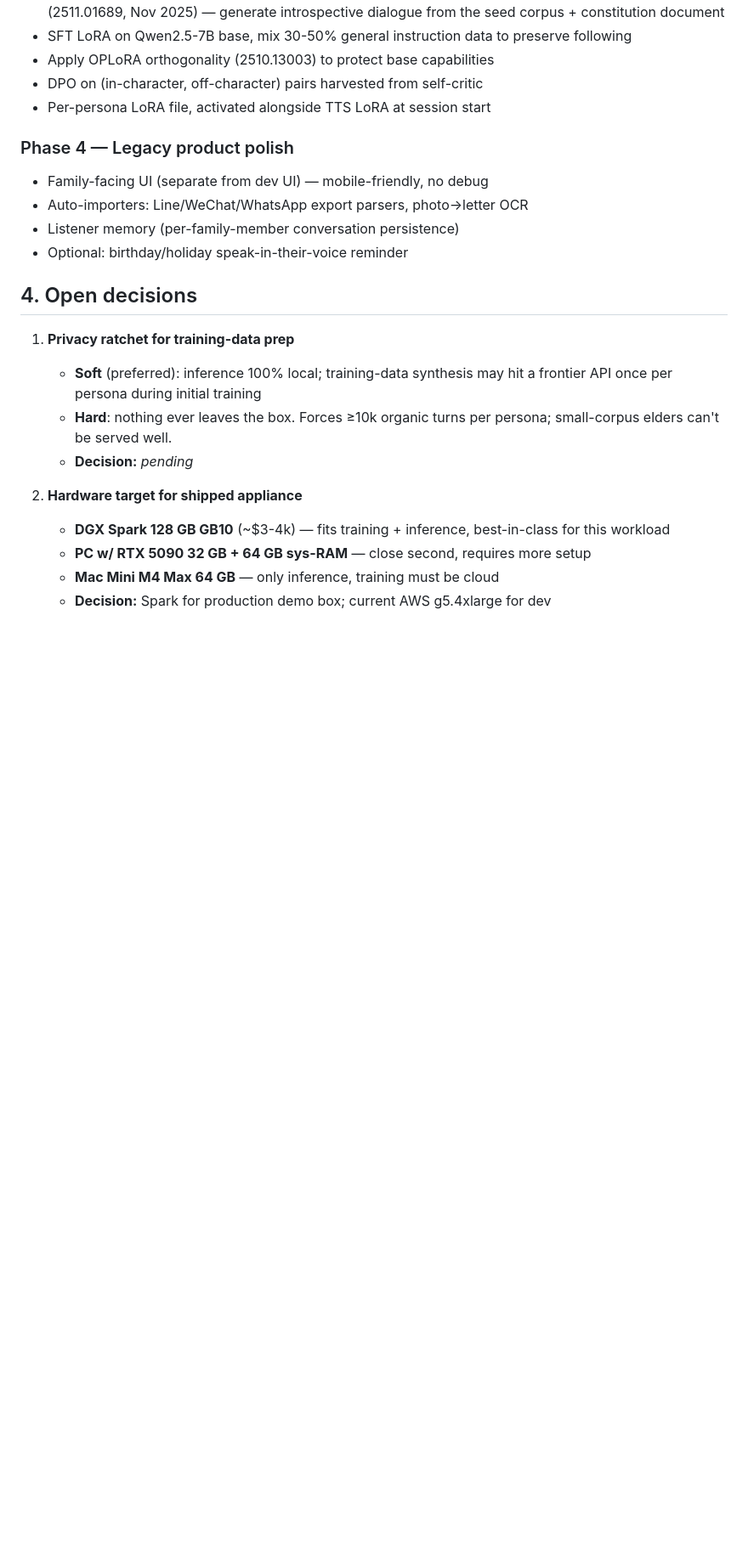
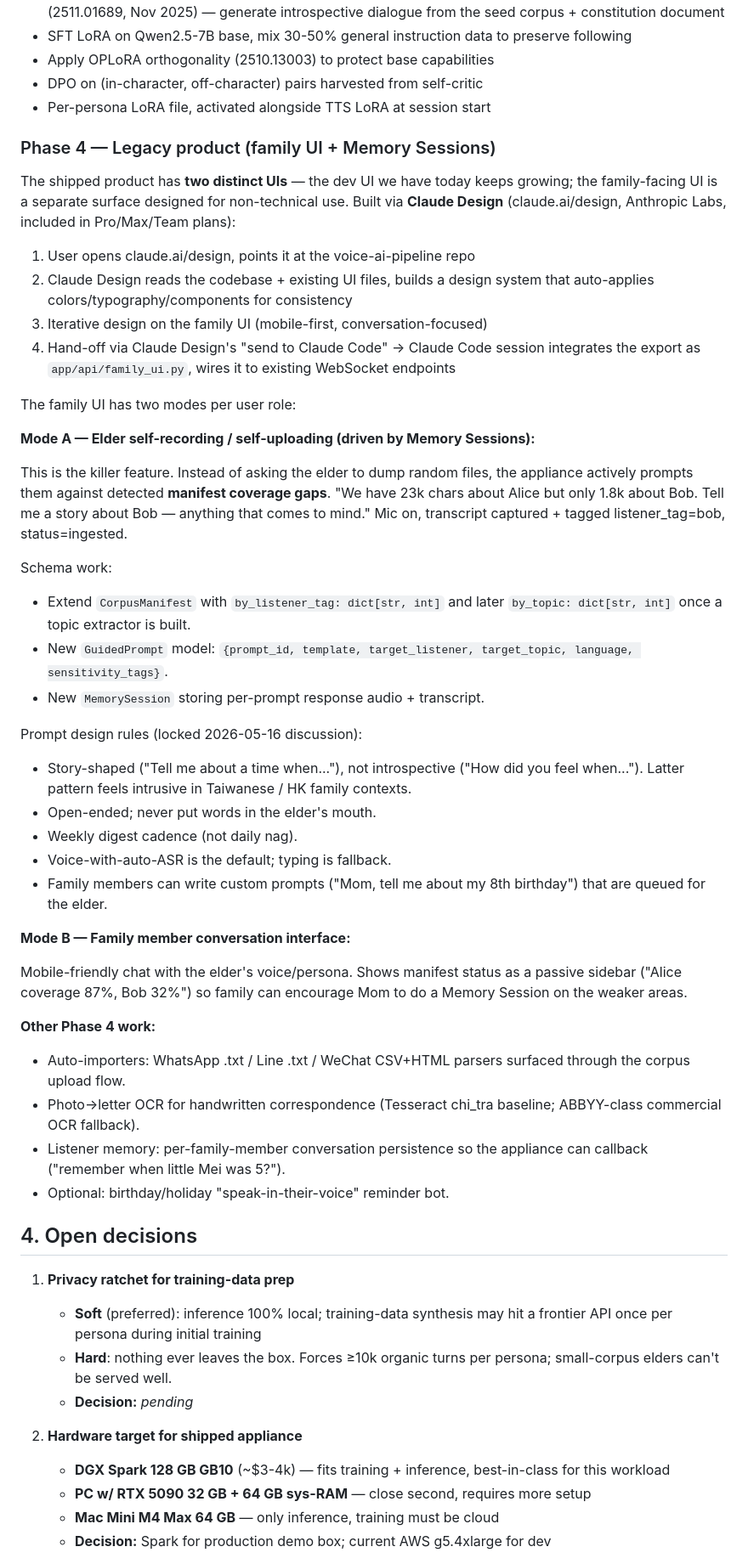
Before and after one commit to markkobo/voice-ai-pipeline, a Markdown page: RFC_M6_PERSONA_LLM_LEGACY.md, the part around one of its changes. Shown at 85% size. Rendered like a GitHub page; blank space fills up the shorter version.

```diff
--- a/RFC_M6_PERSONA_LLM_LEGACY.md
+++ b/RFC_M6_PERSONA_LLM_LEGACY.md
@@ -145,12 +175,63 @@ data/personas/<persona_id>/
 - DPO on (in-character, off-character) pairs harvested from self-critic
 - Per-persona LoRA file, activated alongside TTS LoRA at session start
 
-### Phase 4 — Legacy product polish
+### Phase 4 — Legacy product (family UI + Memory Sessions)
 
-- Family-facing UI (separate from dev UI) — mobile-friendly, no debug
-- Auto-importers: Line/WeChat/WhatsApp export parsers, photo→letter OCR
-- Listener memory (per-family-member conversation persistence)
-- Optional: birthday/holiday speak-in-their-voice reminder
+The shipped product has **two distinct UIs** — the dev UI we have today
+keeps growing; the family-facing UI is a separate surface designed for
+non-technical use. Built via **Claude Design** (claude.ai/design,
+Anthropic Labs, included in Pro/Max/Team plans):
+
+1. User opens claude.ai/design, points it at the voice-ai-pipeline repo
+2. Claude Design reads the codebase + existing UI files, builds a design
+   system that auto-applies colors/typography/components for consistency
+3. Iterative design on the family UI (mobile-first, conversation-focused)
+4. Hand-off via Claude Design's "send to Claude Code" → Claude Code
+   session integrates the export as `app/api/family_ui.py`, wires it to
+   existing WebSocket endpoints
+
+The family UI has two modes per user role:
+
+**Mode A — Elder self-recording / self-uploading (driven by Memory Sessions):**
+
+This is the killer feature. Instead of asking the elder to dump random
+files, the appliance actively prompts them against detected **manifest
+coverage gaps**. "We have 23k chars about Alice but only 1.8k about Bob.
+Tell me a story about Bob — anything that comes to mind." Mic on,
+transcript captured + tagged listener_tag=bob, status=ingested.
+
+Schema work:
+- Extend `CorpusManifest` with `by_listener_tag: dict[str, int]` and
+  later `by_topic: dict[str, int]` once a topic extractor is built.
+- New `GuidedPrompt` model: `{prompt_id, template, target_listener,
+  target_topic, language, sensitivity_tags}`.
+- New `MemorySession` storing per-prompt response audio + transcript.
+
+Prompt design rules (locked 2026-05-16 discussion):
+- Story-shaped ("Tell me about a time when..."), not introspective
+  ("How did you feel when..."). Latter pattern feels intrusive in
+  Taiwanese / HK family contexts.
+- Open-ended; never put words in the elder's mouth.
+- Weekly digest cadence (not daily nag).
+- Voice-with-auto-ASR is the default; typing is fallback.
+- Family members can write custom prompts ("Mom, tell me about my 8th
+  birthday") that are queued for the elder.
+
+**Mode B — Family member conversation interface:**
+
+Mobile-friendly chat with the elder's voice/persona. Shows manifest
+status as a passive sidebar ("Alice coverage 87%, Bob 32%") so family
+can encourage Mom to do a Memory Session on the weaker areas.
+
+**Other Phase 4 work:**
+
+- Auto-importers: WhatsApp .txt / Line .txt / WeChat CSV+HTML parsers
+  surfaced through the corpus upload flow.
+- Photo→letter OCR for handwritten correspondence (Tesseract chi_tra
+  baseline; ABBYY-class commercial OCR fallback).
+- Listener memory: per-family-member conversation persistence so the
+  appliance can callback ("remember when little Mei was 5?").
+- Optional: birthday/holiday "speak-in-their-voice" reminder bot.
 
 ## 4. Open decisions
 
```
Also changed, not shown: other parts of RFC_M6_PERSONA_LLM_LEGACY.md (+63 -7 lines).
